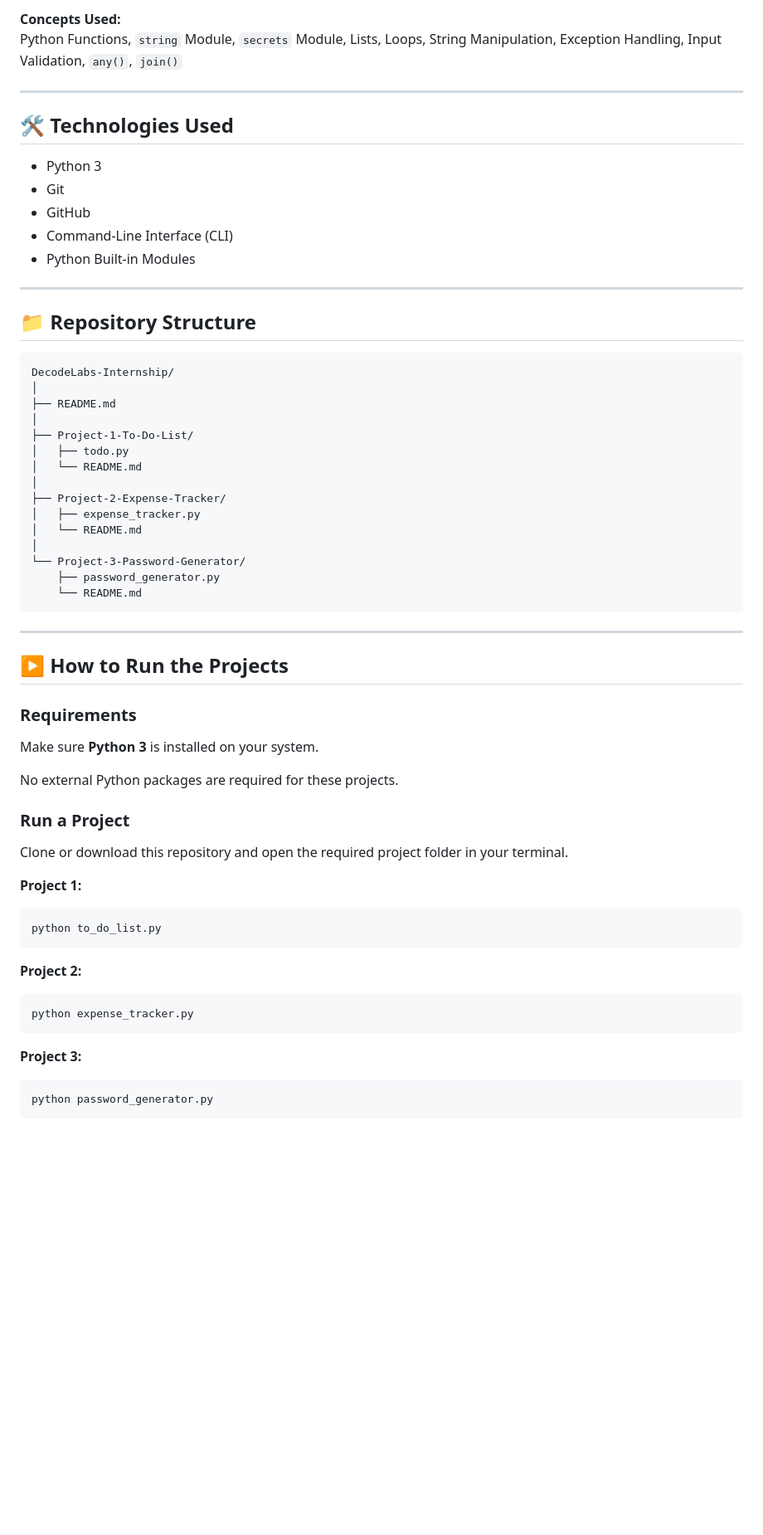
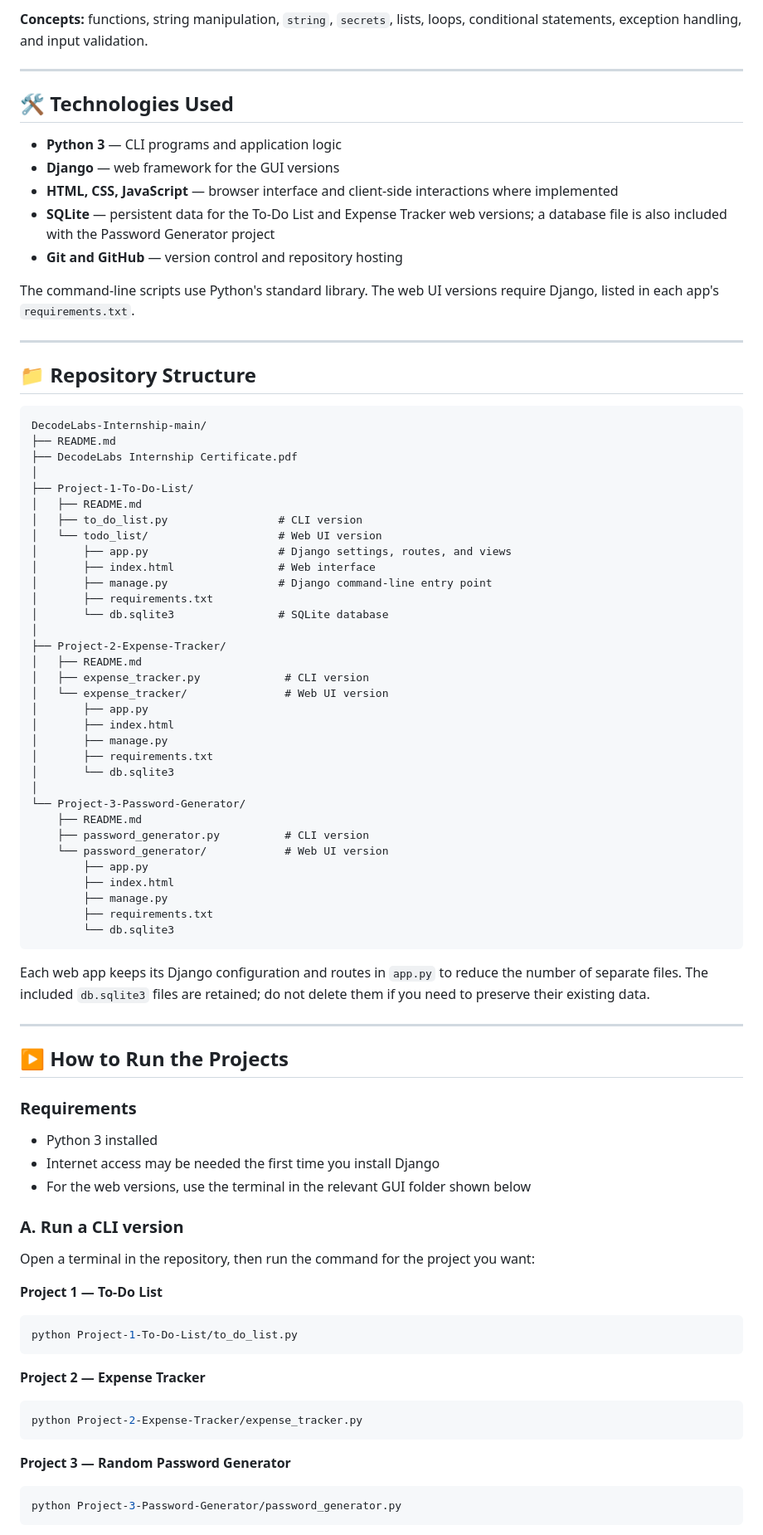
Before and after one commit to 25mcmc03-GajaraAnjaliRameshbhai/DecodeLabs-Internship, a Markdown page: README.md, the part around one of its changes. Shown at 83% size. Drawn GitHub-style; blank space fills up the shorter version.

````diff
--- a/README.md
+++ b/README.md
@@ -70,38 +67,59 @@ The generator ensures that every password contains uppercase letters, lowercase
 
-**Concepts Used:**
-Python Functions, `string` Module, `secrets` Module, Lists, Loops, String Manipulation, Exception Handling, Input Validation, `any()`, `join()`
+**Concepts:** functions, string manipulation, `string`, `secrets`, lists, loops, conditional statements, exception handling, and input validation.
 
 ---
 
 ## 🛠️ Technologies Used
 
-- Python 3
-- Git
-- GitHub
-- Command-Line Interface (CLI)
-- Python Built-in Modules
+- **Python 3** — CLI programs and application logic
+- **Django** — web framework for the GUI versions
+- **HTML, CSS, JavaScript** — browser interface and client-side interactions where implemented
+- **SQLite** — persistent data for the To-Do List and Expense Tracker web versions; a database file is also included with the Password Generator project
+- **Git and GitHub** — version control and repository hosting
+
+The command-line scripts use Python's standard library. The web UI versions require Django, listed in each app's `requirements.txt`.
 
 ---
 
 ## 📁 Repository Structure
 
 ```text
-DecodeLabs-Internship/
-│
+DecodeLabs-Internship-main/
 ├── README.md
+├── DecodeLabs Internship Certificate.pdf
 │
 ├── Project-1-To-Do-List/
-│   ├── todo.py
-│   └── README.md
+│   ├── README.md
+│   ├── to_do_list.py                 # CLI version
+│   └── todo_list/                    # Web UI version
+│       ├── app.py                    # Django settings, routes, and views
+│       ├── index.html                # Web interface
+│       ├── manage.py                 # Django command-line entry point
+│       ├── requirements.txt
+│       └── db.sqlite3                # SQLite database
 │
 ├── Project-2-Expense-Tracker/
-│   ├── expense_tracker.py
-│   └── README.md
+│   ├── README.md
+│   ├── expense_tracker.py             # CLI version
+│   └── expense_tracker/               # Web UI version
+│       ├── app.py
+│       ├── index.html
+│       ├── manage.py
+│       ├── requirements.txt
+│       └── db.sqlite3
 │
 └── Project-3-Password-Generator/
-    ├── password_generator.py
-    └── README.md
+    ├── README.md
+    ├── password_generator.py          # CLI version
+    └── password_generator/            # Web UI version
+        ├── app.py
+        ├── index.html
+        ├── manage.py
+        ├── requirements.txt
+        └── db.sqlite3
 ```
+
+Each web app keeps its Django configuration and routes in `app.py` to reduce the number of separate files. The included `db.sqlite3` files are retained; do not delete them if you need to preserve their existing data.
 
 ---
 
@@ -109,28 +127,28 @@ DecodeLabs-Internship/
 
 ### Requirements
 
-Make sure **Python 3** is installed on your system.
+- Python 3 installed
+- Internet access may be needed the first time you install Django
+- For the web versions, use the terminal in the relevant GUI folder shown below
 
-No external Python packages are required for these projects.
+### A. Run a CLI version
 
-### Run a Project
+Open a terminal in the repository, then run the command for the project you want:
 
-Clone or download this repository and open the required project folder in your terminal.
-
-**Project 1:**
+**Project 1 — To-Do List**
 
 ```bash
-python to_do_list.py
+python Project-1-To-Do-List/to_do_list.py
 ```
 
-**Project 2:**
+**Project 2 — Expense Tracker**
 
 ```bash
-python expense_tracker.py
+python Project-2-Expense-Tracker/expense_tracker.py
 ```
 
-**Project 3:**
+**Project 3 — Random Password Generator**
 
 ```bash
-python password_generator.py
+python Project-3-Password-Generator/password_generator.py
 ```
````
Also changed, not shown: other parts of README.md (+92 -64 lines).
